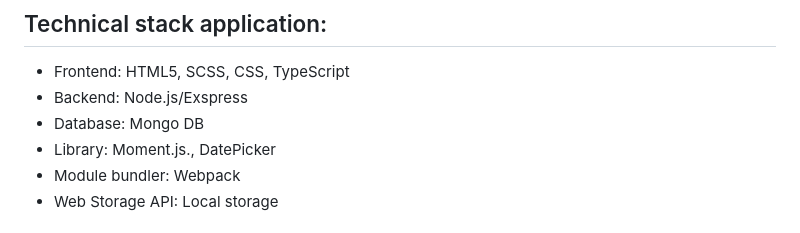
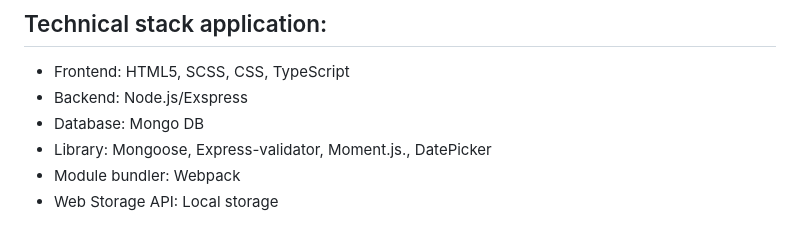
Before and after one commit to oolenkazolot/rs-clone, a Markdown page: README.md, the part around the change. GitHub-like rendering.

```diff
--- a/README.md
+++ b/README.md
@@ -5,7 +5,7 @@
 - Frontend: HTML5, SCSS, CSS, TypeScript
 - Backend: Node.js/Exspress
 - Database: Mongo DB
-- Library: Moment.js., DatePicker
+- Library: Mongoose, Express-validator, Moment.js., DatePicker
 - Module bundler: Webpack
 - Web Storage API: Local storage
 
```
